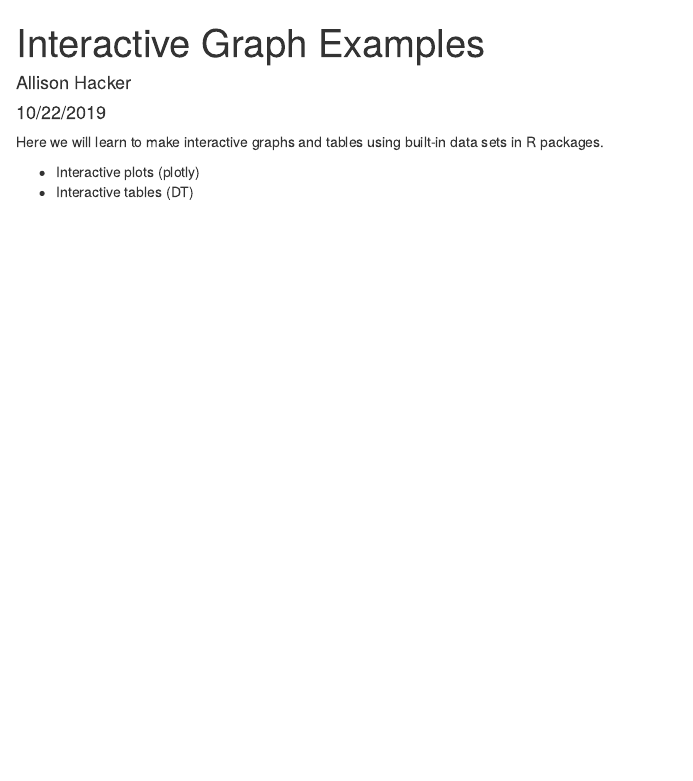
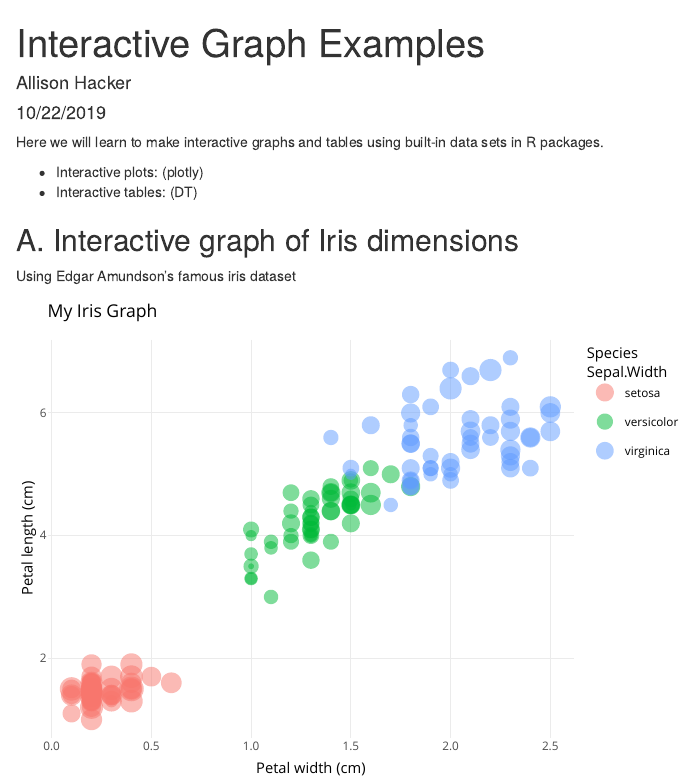
Before and after one commit to allisonhacker/esm206_lab4_part2_ah, an R Markdown document (interactive_graphs_tables.Rmd): the page in a window 1100 px wide, from its top. Rendered offline with R 4.5, knitr and Pandoc, with nearby package versions.

Commit message:
added interactive iris graph with plotly

````diff
--- a/interactive_graphs_tables.Rmd
+++ b/interactive_graphs_tables.Rmd
@@ -11,5 +11,5 @@
 
 Here we will learn to make interactive graphs and tables using built-in data sets in R packages.
 
-- Interactive plots (plotly)
-- Interactive tables (DT)
+- Interactive plots: (plotly)
+- Interactive tables: (DT)
@@ -15,0 +22,23 @@
+library(DT)
+
+```
+
+## A. Interactive graph of Iris dimensions
+
+Using Edgar Amundson's famous iris dataset
+
+```{r, echo=FALSE}
+
+iris_graph <- ggplot(data = iris, aes(x = Petal.Width, y = Petal.Length))+
+  geom_point(aes(size = Sepal.Width,
+                 color = Species),
+             alpha = 0.5)+
+  theme_minimal()+
+  labs(x = "Petal width (cm)", y = "Petal length (cm)", title = "My Iris Graph")
+
+#iris_graph
+# put eval = FALSE in header to tell R not to run this section when it knits
+
+ggplotly(iris_graph)
+
+```
````
Also changed, not shown: interactive_graphs_tables.html, interactive_graphs_tables.Rmd (6 more changed lines).
